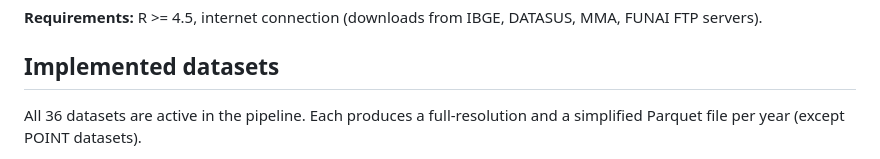
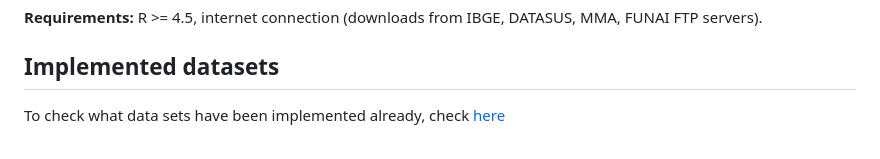
Before and after one commit to ipeaGIT/geobr_prep_data, a Markdown page: README.md, the part around one of its changes. Rendered like a GitHub page.

```diff
--- a/README.md
+++ b/README.md
@@ -42,6 +42,5 @@ MMA, FUNAI FTP servers).
 
 ## Implemented datasets
 
-All 36 datasets are active in the pipeline. Each produces a full-resolution and
-a simplified Parquet file per year (except POINT datasets).
+To check what data sets have been implemented already, check [here](https://github.com/ipeaGIT/geobr#available-datasets)
 
```
Also changed, not shown: other parts of README.md (+0 -38 lines).
